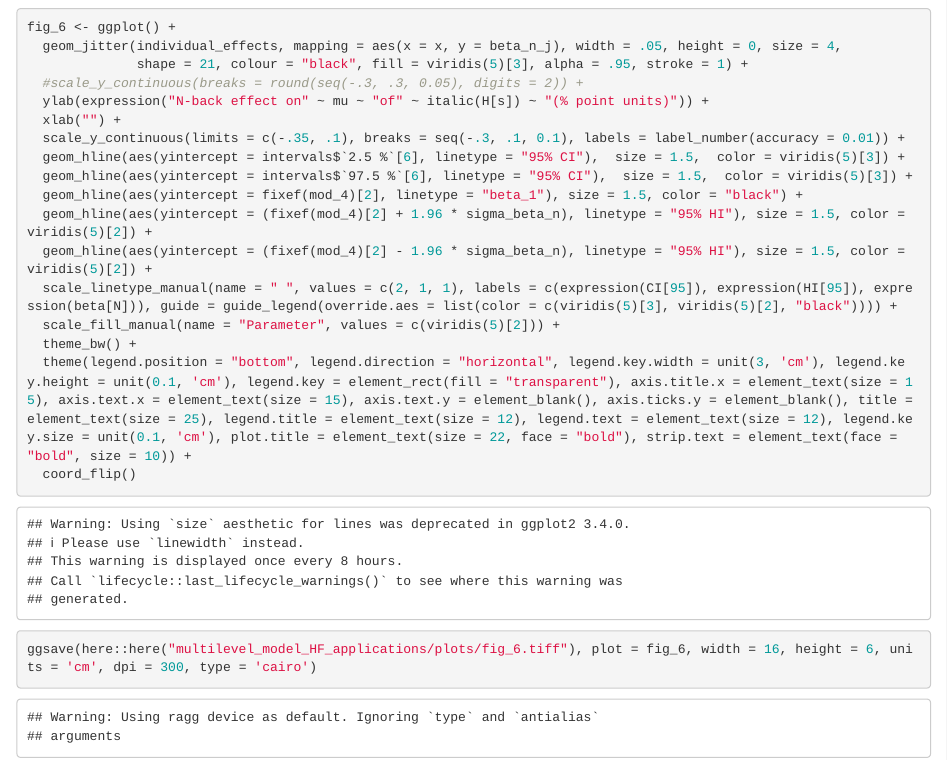
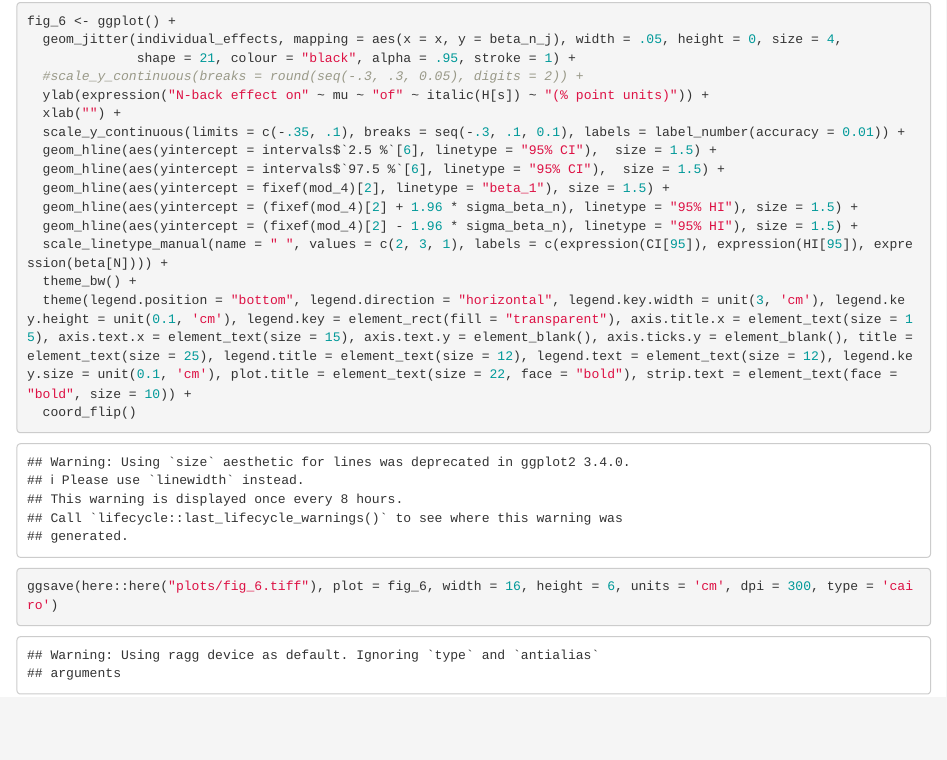
Before and after one commit to courtneygoodridge/multilevel_model_HF_applications, an R Markdown document (scripts/manuscript_plots.Rmd): the page in a window 1100 px wide, from 1420 px down before the commit and from 4410 px down after it, so that both start at the same text. Rendered offline with R 4.5, knitr and Pandoc, with nearby package versions; code that draws random numbers runs with fixed seeds of ours; some code elsewhere in the file could not run offline.

Commit message:
new figures and associated codes

````diff
--- a/scripts/manuscript_plots.Rmd
+++ b/scripts/manuscript_plots.Rmd
@@ -601,22 +601,20 @@ intervals <- as.data.frame(confint(mod_4))
 
 fig_6 <- ggplot() +
   geom_jitter(individual_effects, mapping = aes(x = x, y = beta_n_j), width = .05, height = 0, size = 4,
-              shape = 21, colour = "black", fill = viridis(5)[3], alpha = .95, stroke = 1) +
+              shape = 21, colour = "black", alpha = .95, stroke = 1) +
   #scale_y_continuous(breaks = round(seq(-.3, .3, 0.05), digits = 2)) +
   ylab(expression("N-back effect on" ~ mu ~ "of" ~ italic(H[s]) ~ "(% point units)")) +
   xlab("") +
   scale_y_continuous(limits = c(-.35, .1), breaks = seq(-.3, .1, 0.1), labels = label_number(accuracy = 0.01)) +
-  geom_hline(aes(yintercept = intervals$`2.5 %`[6], linetype = "95% CI"),  size = 1.5,  color = viridis(5)[3]) +
-  geom_hline(aes(yintercept = intervals$`97.5 %`[6], linetype = "95% CI"),  size = 1.5,  color = viridis(5)[3]) +
-  geom_hline(aes(yintercept = fixef(mod_4)[2], linetype = "beta_1"), size = 1.5, color = "black") +
-  geom_hline(aes(yintercept = (fixef(mod_4)[2] + 1.96 * sigma_beta_n), linetype = "95% HI"), size = 1.5, color = viridis(5)[2]) +
-  geom_hline(aes(yintercept = (fixef(mod_4)[2] - 1.96 * sigma_beta_n), linetype = "95% HI"), size = 1.5, color = viridis(5)[2]) +
-  scale_linetype_manual(name = " ", values = c(2, 1, 1), labels = c(expression(CI[95]), expression(HI[95]), expression(beta[N])), guide = guide_legend(override.aes = list(color = c(viridis(5)[3], viridis(5)[2], "black")))) +
-  scale_fill_manual(name = "Parameter", values = c(viridis(5)[2])) +
+  geom_hline(aes(yintercept = intervals$`2.5 %`[6], linetype = "95% CI"),  size = 1.5) +
+  geom_hline(aes(yintercept = intervals$`97.5 %`[6], linetype = "95% CI"),  size = 1.5) +
+  geom_hline(aes(yintercept = fixef(mod_4)[2], linetype = "beta_1"), size = 1.5) +
+  geom_hline(aes(yintercept = (fixef(mod_4)[2] + 1.96 * sigma_beta_n), linetype = "95% HI"), size = 1.5) +
+  geom_hline(aes(yintercept = (fixef(mod_4)[2] - 1.96 * sigma_beta_n), linetype = "95% HI"), size = 1.5) +
+  scale_linetype_manual(name = " ", values = c(2, 3, 1), labels = c(expression(CI[95]), expression(HI[95]), expression(beta[N]))) +
   theme_bw() +
   theme(legend.position = "bottom", legend.direction = "horizontal", legend.key.width = unit(3, 'cm'), legend.key.height = unit(0.1, 'cm'), legend.key = element_rect(fill = "transparent"), axis.title.x = element_text(size = 15), axis.text.x = element_text(size = 15), axis.text.y = element_blank(), axis.ticks.y = element_blank(), title = element_text(size = 25), legend.title = element_text(size = 12), legend.text = element_text(size = 12), legend.key.size = unit(0.1, 'cm'), plot.title = element_text(size = 22, face = "bold"), strip.text = element_text(face = "bold", size = 10)) +
   coord_flip()
 
-
-ggsave(here::here("multilevel_model_HF_applications/plots/fig_6.tiff"), plot = fig_6, width = 16, height = 6, units = 'cm', dpi = 300, type = 'cairo')
+ggsave(here::here("plots/fig_6.tiff"), plot = fig_6, width = 16, height = 6, units = 'cm', dpi = 300, type = 'cairo')
 ```
````
Also changed, not shown: scripts/manuscript_plots.Rmd (16 more changed lines), 1 other file.
